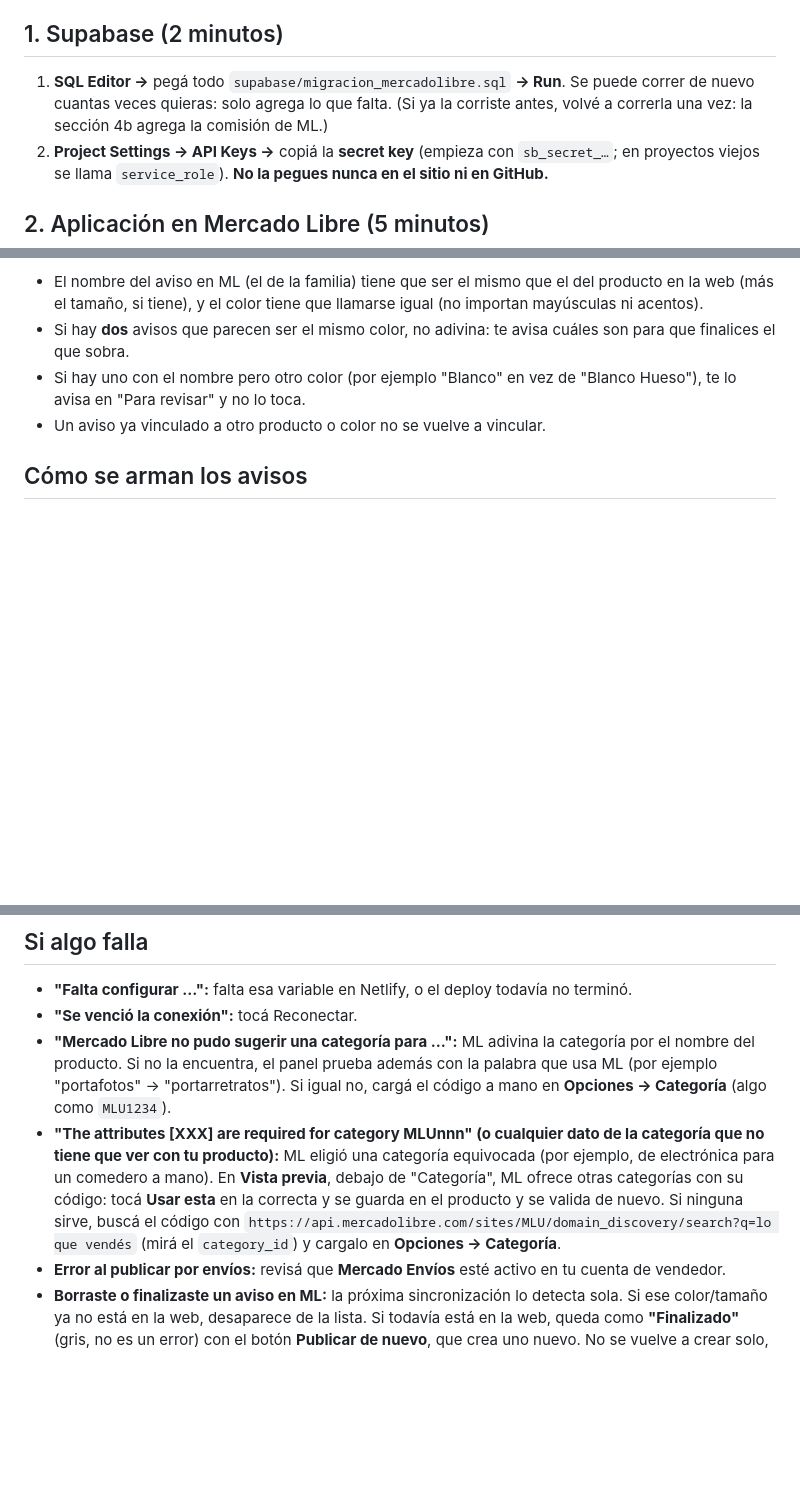
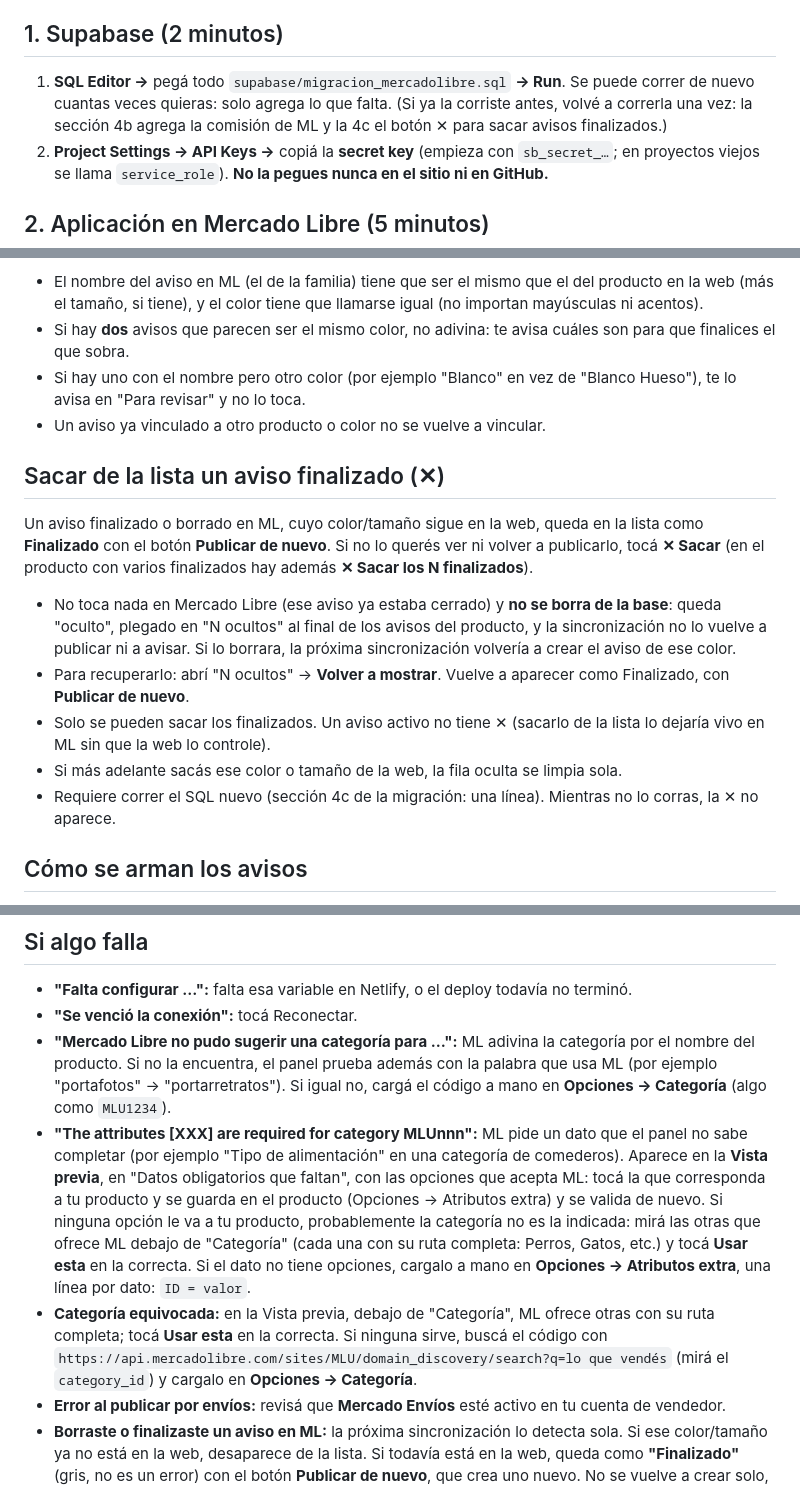
Before and after one commit to sebastiantejera39-debug/strato-web, a Markdown page: MERCADOLIBRE.md, 3 parts joined by grey strips. Rendered like a GitHub page; blank space fills up the shorter version.

```diff
--- a/MERCADOLIBRE.md
+++ b/MERCADOLIBRE.md
@@ -6,7 +6,7 @@ Desde la pestaña **Mercado Libre** de `/admin.html` publicás tus productos con
 
 ## 1. Supabase (2 minutos)
 
-1. **SQL Editor →** pegá todo `supabase/migracion_mercadolibre.sql` **→ Run**. Se puede correr de nuevo cuantas veces quieras: solo agrega lo que falta. (Si ya la corriste antes, volvé a correrla una vez: la sección 4b agrega la comisión de ML.)
+1. **SQL Editor →** pegá todo `supabase/migracion_mercadolibre.sql` **→ Run**. Se puede correr de nuevo cuantas veces quieras: solo agrega lo que falta. (Si ya la corriste antes, volvé a correrla una vez: la sección 4b agrega la comisión de ML y la 4c el botón ✕ para sacar avisos finalizados.)
 2. **Project Settings → API Keys →** copiá la **secret key** (empieza con `sb_secret_…`; en proyectos viejos se llama `service_role`). **No la pegues nunca en el sitio ni en GitHub.**
 
 ## 2. Aplicación en Mercado Libre (5 minutos)
@@ -77,6 +77,16 @@ Si un aviso de la web quedó **finalizado** en ML (o falta) y en ML hay un aviso
 - Si hay uno con el nombre pero otro color (por ejemplo "Blanco" en vez de "Blanco Hueso"), te lo avisa en "Para revisar" y no lo toca.
 - Un aviso ya vinculado a otro producto o color no se vuelve a vincular.
 
+## Sacar de la lista un aviso finalizado (✕)
+
+Un aviso finalizado o borrado en ML, cuyo color/tamaño sigue en la web, queda en la lista como **Finalizado** con el botón **Publicar de nuevo**. Si no lo querés ver ni volver a publicarlo, tocá **✕ Sacar** (en el producto con varios finalizados hay además **✕ Sacar los N finalizados**).
+
+- No toca nada en Mercado Libre (ese aviso ya estaba cerrado) y **no se borra de la base**: queda "oculto", plegado en "N ocultos" al final de los avisos del producto, y la sincronización no lo vuelve a publicar ni a avisar. Si lo borrara, la próxima sincronización volvería a crear el aviso de ese color.
+- Para recuperarlo: abrí "N ocultos" → **Volver a mostrar**. Vuelve a aparecer como Finalizado, con **Publicar de nuevo**.
+- Solo se pueden sacar los finalizados. Un aviso activo no tiene ✕ (sacarlo de la lista lo dejaría vivo en ML sin que la web lo controle).
+- Si más adelante sacás ese color o tamaño de la web, la fila oculta se limpia sola.
+- Requiere correr el SQL nuevo (sección 4c de la migración: una línea). Mientras no lo corras, la ✕ no aparece.
+
 ## Cómo se arman los avisos
 
 - **Un aviso por tamaño**, con los colores como variantes.
@@ -102,6 +112,7 @@ Si un aviso de la web quedó **finalizado** en ML (o falta) y en ML hay un aviso
 - **"Falta configurar …":** falta esa variable en Netlify, o el deploy todavía no terminó.
 - **"Se venció la conexión":** tocá Reconectar.
 - **"Mercado Libre no pudo sugerir una categoría para …":** ML adivina la categoría por el nombre del producto. Si no la encuentra, el panel prueba además con la palabra que usa ML (por ejemplo "portafotos" → "portarretratos"). Si igual no, cargá el código a mano en **Opciones → Categoría** (algo como `MLU1234`).
-- **"The attributes [XXX] are required for category MLUnnn" (o cualquier dato de la categoría que no tiene que ver con tu producto):** ML eligió una categoría equivocada (por ejemplo, de electrónica para un comedero a mano). En **Vista previa**, debajo de "Categoría", ML ofrece otras categorías con su código: tocá **Usar esta** en la correcta y se guarda en el producto y se valida de nuevo. Si ninguna sirve, buscá el código con `https://api.mercadolibre.com/sites/MLU/domain_discovery/search?q=lo que vendés` (mirá el `category_id`) y cargalo en **Opciones → Categoría**.
+- **"The attributes [XXX] are required for category MLUnnn":** ML pide un dato que el panel no sabe completar (por ejemplo "Tipo de alimentación" en una categoría de comederos). Aparece en la **Vista previa**, en "Datos obligatorios que faltan", con las opciones que acepta ML: tocá la que corresponda a tu producto y se guarda en el producto (Opciones → Atributos extra) y se valida de nuevo. Si ninguna opción le va a tu producto, probablemente la categoría no es la indicada: mirá las otras que ofrece ML debajo de "Categoría" (cada una con su ruta completa: Perros, Gatos, etc.) y tocá **Usar esta** en la correcta. Si el dato no tiene opciones, cargalo a mano en **Opciones → Atributos extra**, una línea por dato: `ID = valor`.
+- **Categoría equivocada:** en la Vista previa, debajo de "Categoría", ML ofrece otras con su ruta completa; tocá **Usar esta** en la correcta. Si ninguna sirve, buscá el código con `https://api.mercadolibre.com/sites/MLU/domain_discovery/search?q=lo que vendés` (mirá el `category_id`) y cargalo en **Opciones → Categoría**.
 - **Error al publicar por envíos:** revisá que **Mercado Envíos** esté activo en tu cuenta de vendedor.
 - **Borraste o finalizaste un aviso en ML:** la próxima sincronización lo detecta sola. Si ese color/tamaño ya no está en la web, desaparece de la lista. Si todavía está en la web, queda como **"Finalizado"** (gris, no es un error) con el botón **Publicar de nuevo**, que crea uno nuevo. No se vuelve a crear solo, para no pisar lo que hiciste en ML; si no lo querés en ML, sacá ese color/tamaño de la web.
```
